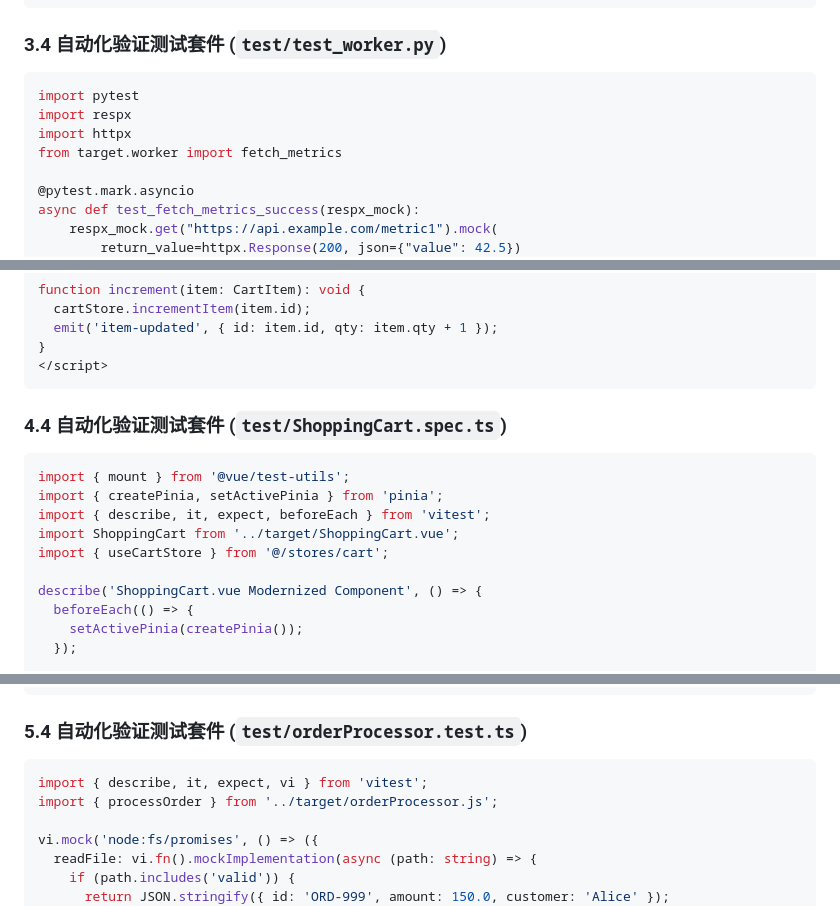
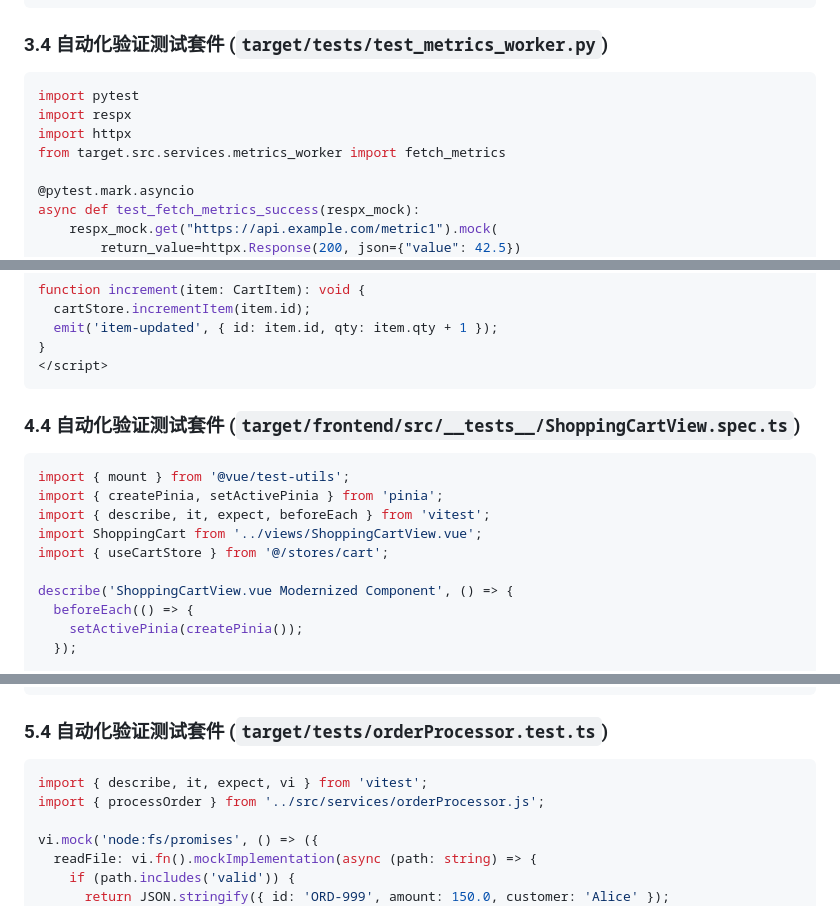
Before and after one commit to SakuraCianna/LegacyCodeModernizer, a Markdown page: docs/zh/benchmark-test-suites.md, 3 parts joined by grey strips. Rendered like a GitHub page.

````diff
--- a/docs/zh/benchmark-test-suites.md
+++ b/docs/zh/benchmark-test-suites.md
@@ -187,12 +187,12 @@ async def fetch_metrics(endpoints: List[str]) -> Dict[str, Optional[float]]:
     return results
 ```
 
-### 3.4 自动化验证测试套件 (`test/test_worker.py`)
+### 3.4 自动化验证测试套件 (`target/tests/test_metrics_worker.py`)
 ```python
 import pytest
 import respx
 import httpx
-from target.worker import fetch_metrics
+from target.src.services.metrics_worker import fetch_metrics
 
 @pytest.mark.asyncio
 async def test_fetch_metrics_success(respx_mock):
@@ -330,15 +330,15 @@ function increment(item: CartItem): void {
 </script>
 ```
 
-### 4.4 自动化验证测试套件 (`test/ShoppingCart.spec.ts`)
+### 4.4 自动化验证测试套件 (`target/frontend/src/__tests__/ShoppingCartView.spec.ts`)
 ```typescript
 import { mount } from '@vue/test-utils';
 import { createPinia, setActivePinia } from 'pinia';
 import { describe, it, expect, beforeEach } from 'vitest';
-import ShoppingCart from '../target/ShoppingCart.vue';
+import ShoppingCart from '../views/ShoppingCartView.vue';
 import { useCartStore } from '@/stores/cart';
 
-describe('ShoppingCart.vue Modernized Component', () => {
+describe('ShoppingCartView.vue Modernized Component', () => {
   beforeEach(() => {
     setActivePinia(createPinia());
   });
@@ -443,10 +443,10 @@ export async function processOrder(orderPath: string, secretKey: string): Promis
 }
 ```
 
-### 5.4 自动化验证测试套件 (`test/orderProcessor.test.ts`)
+### 5.4 自动化验证测试套件 (`target/tests/orderProcessor.test.ts`)
 ```typescript
 import { describe, it, expect, vi } from 'vitest';
-import { processOrder } from '../target/orderProcessor.js';
+import { processOrder } from '../src/services/orderProcessor.js';
 
 vi.mock('node:fs/promises', () => ({
   readFile: vi.fn().mockImplementation(async (path: string) => {
````
Also changed, not shown: other parts of docs/zh/benchmark-test-suites.md (+9 -9 lines), docs/benchmark-test-suites.md (+17 -17 lines).
